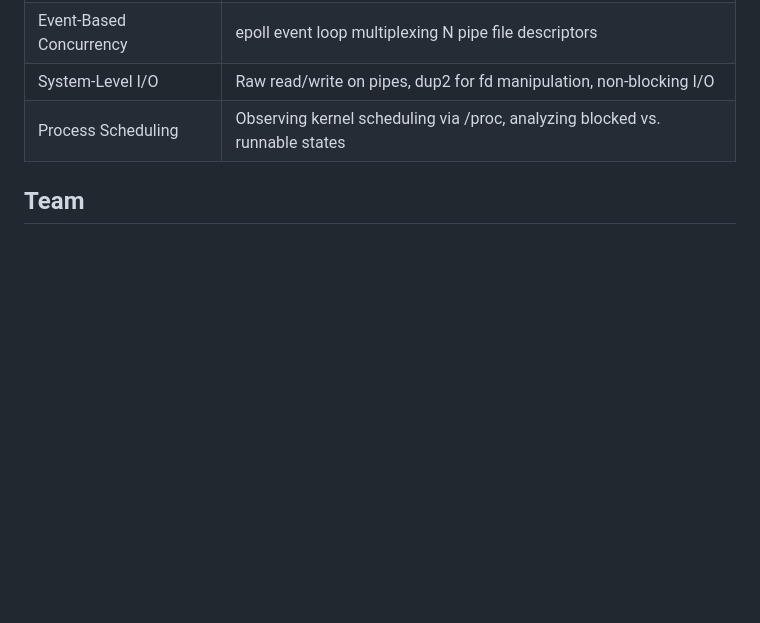
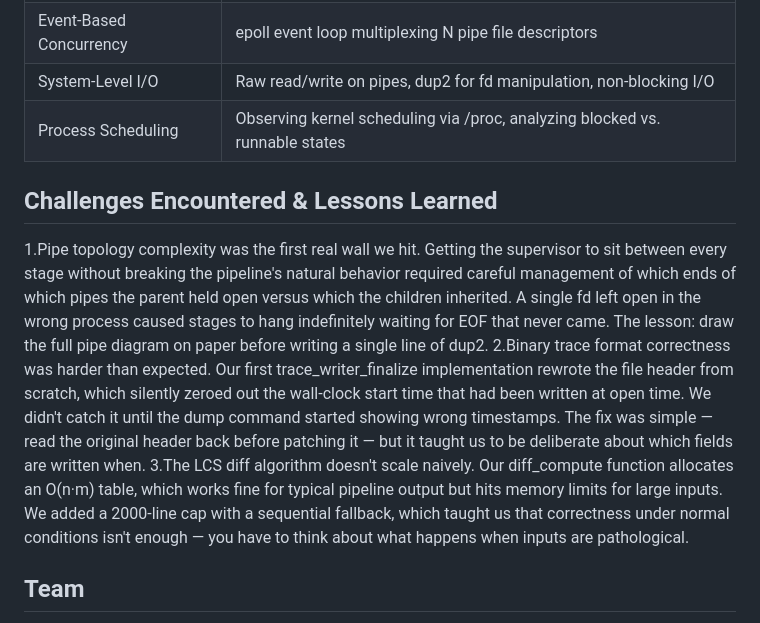
Before and after one commit to balloonjazz/Pipe-Rewind, a Markdown page: README.md, the part around the change. GitHub-like rendering; blank space fills up the shorter version.

Commit message:
Document challenges and lessons learned in README
Added a section detailing challenges encountered and lessons learned during the project.

```diff
--- a/README.md
+++ b/README.md
@@ -87,6 +87,11 @@ In the live demo you will see the back and forth scrubbing of the timeline.
 | System-Level I/O | Raw read/write on pipes, dup2 for fd manipulation, non-blocking I/O |
 | Process Scheduling | Observing kernel scheduling via /proc, analyzing blocked vs. runnable states |
 
+## Challenges Encountered & Lessons Learned
+1.Pipe topology complexity was the first real wall we hit. Getting the supervisor to sit between every stage without breaking the pipeline's natural behavior required careful management of which ends of which pipes the parent held open versus which the children inherited. A single fd left open in the wrong process caused stages to hang indefinitely waiting for EOF that never came. The lesson: draw the full pipe diagram on paper before writing a single line of dup2.
+2.Binary trace format correctness was harder than expected. Our first trace_writer_finalize implementation rewrote the file header from scratch, which silently zeroed out the wall-clock start time that had been written at open time. We didn't catch it until the dump command started showing wrong timestamps. The fix was simple — read the original header back before patching it — but it taught us to be deliberate about which fields are written when.
+3.The LCS diff algorithm doesn't scale naively. Our diff_compute function allocates an O(n·m) table, which works fine for typical pipeline output but hits memory limits for large inputs. We added a 2000-line cap with a sequential fallback, which taught us that correctness under normal conditions isn't enough — you have to think about what happens when inputs are pathological.
+
 ## Team
 
 - Luiz Takahashi (GitHub: LTTakahashi)
```
